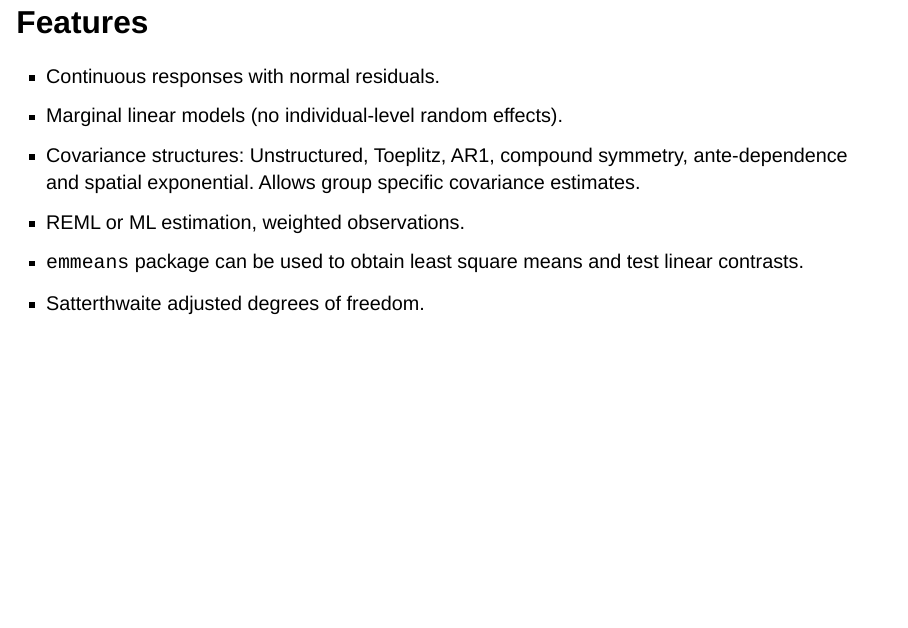
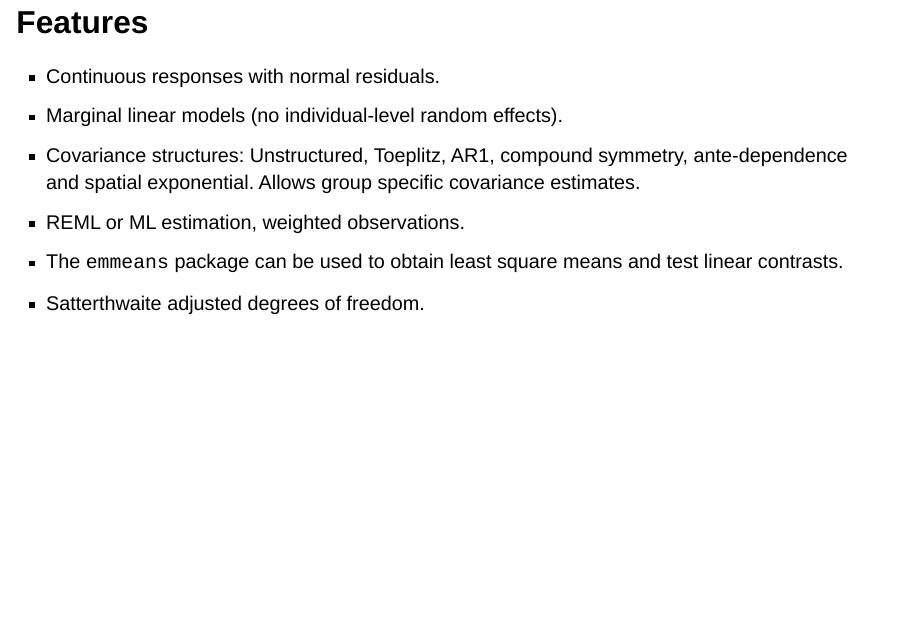
Before and after one commit to openstatsware/website, a Quarto document (slides/bbs-mmrm/slides.qmd): page 7 of 10. Rendered offline with R 4.5, knitr and Pandoc in place of Quarto, with nearby package versions; drawn as Slidy slides in place of the format the file asks for.

Commit message:
Update slides/bbs-mmrm/slides.qmd
Co-authored-by: Brian Lang <BrianLang@users.noreply.github.com>

```diff
--- a/slides/bbs-mmrm/slides.qmd
+++ b/slides/bbs-mmrm/slides.qmd
@@ -80,7 +80,7 @@ Thanks to:
 -   Marginal linear models (no individual-level random effects).
 -   Covariance structures: Unstructured, Toeplitz, AR1, compound symmetry, ante-dependence and spatial exponential. Allows group specific covariance estimates.
 -   REML or ML estimation, weighted observations.
--   `emmeans` package can be used to obtain least square means and test linear contrasts.
+-   The `emmeans` package can be used to obtain least square means and test linear contrasts.
 -   Satterthwaite adjusted degrees of freedom.
 
 ## Getting started
```
